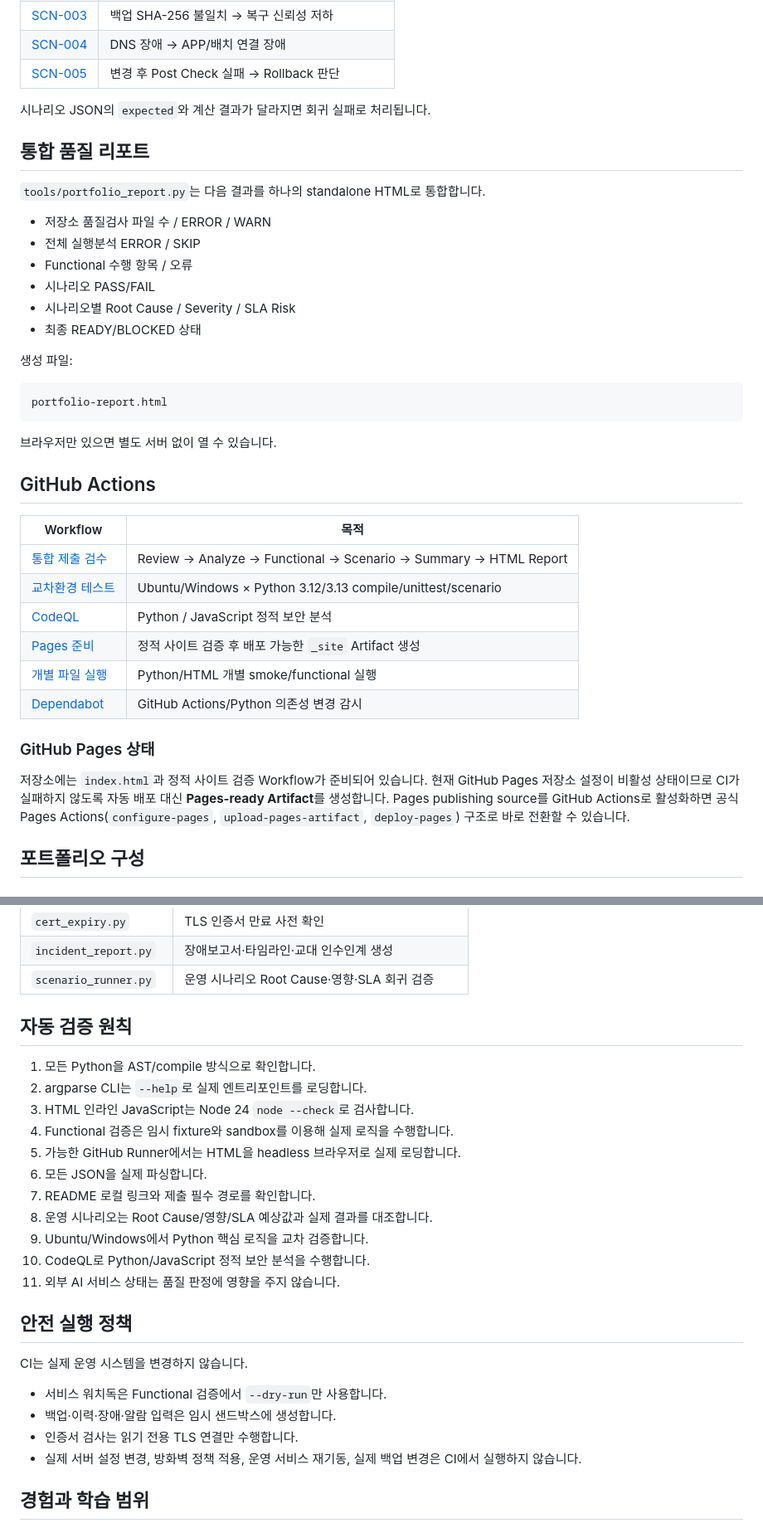
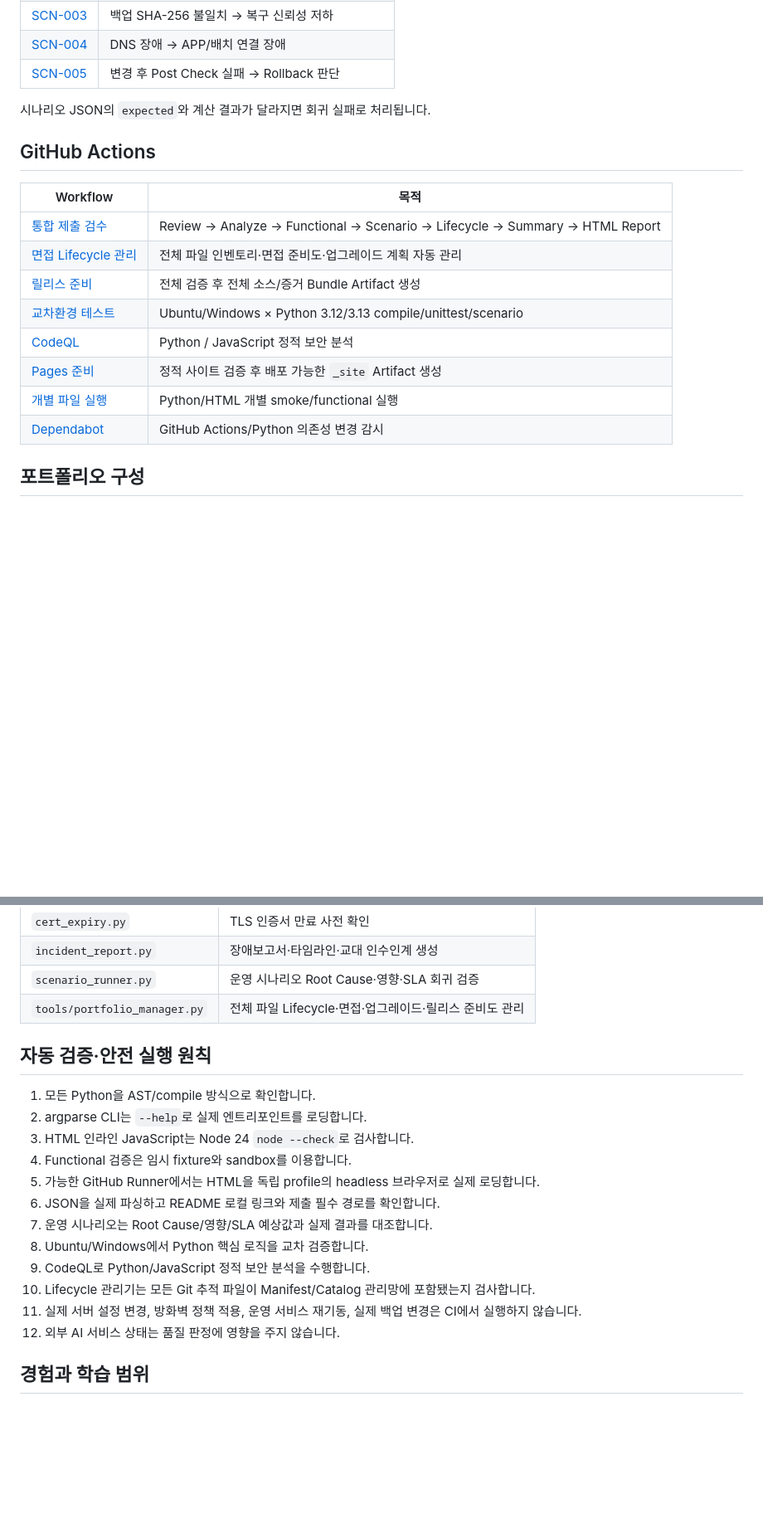
Before and after one commit to koreatest12/DAOUTECH_IDC, a Markdown page: README.md, 2 parts joined by grey strips. Shown at 83% size. GitHub-like rendering; blank space fills up the shorter version.

````diff
--- a/README.md
+++ b/README.md
@@ -77,39 +163,18 @@ Expected Result Comparison
 
 시나리오 JSON의 `expected`와 계산 결과가 달라지면 회귀 실패로 처리됩니다.
 
-## 통합 품질 리포트
-
-`tools/portfolio_report.py`는 다음 결과를 하나의 standalone HTML로 통합합니다.
-
-- 저장소 품질검사 파일 수 / ERROR / WARN
-- 전체 실행분석 ERROR / SKIP
-- Functional 수행 항목 / 오류
-- 시나리오 PASS/FAIL
-- 시나리오별 Root Cause / Severity / SLA Risk
-- 최종 READY/BLOCKED 상태
-
-생성 파일:
-
-```text
-portfolio-report.html
-```
-
-브라우저만 있으면 별도 서버 없이 열 수 있습니다.
-
 ## GitHub Actions
 
 | Workflow | 목적 |
 |---|---|
-| [통합 제출 검수](.github/workflows/summary.yml) | Review → Analyze → Functional → Scenario → Summary → HTML Report |
+| [통합 제출 검수](.github/workflows/summary.yml) | Review → Analyze → Functional → Scenario → Lifecycle → Summary → HTML Report |
+| [면접 Lifecycle 관리](.github/workflows/portfolio-management.yml) | 전체 파일 인벤토리·면접 준비도·업그레이드 계획 자동 관리 |
+| [릴리스 준비](.github/workflows/release-readiness.yml) | 전체 검증 후 전체 소스/증거 Bundle Artifact 생성 |
 | [교차환경 테스트](.github/workflows/tests.yml) | Ubuntu/Windows × Python 3.12/3.13 compile/unittest/scenario |
 | [CodeQL](.github/workflows/codeql.yml) | Python / JavaScript 정적 보안 분석 |
 | [Pages 준비](.github/workflows/pages-preview.yml) | 정적 사이트 검증 후 배포 가능한 `_site` Artifact 생성 |
 | [개별 파일 실행](.github/workflows/run-files.yml) | Python/HTML 개별 smoke/functional 실행 |
 | [Dependabot](.github/dependabot.yml) | GitHub Actions/Python 의존성 변경 감시 |
-
-### GitHub Pages 상태
-
-저장소에는 `index.html`과 정적 사이트 검증 Workflow가 준비되어 있습니다. 현재 GitHub Pages 저장소 설정이 비활성 상태이므로 CI가 실패하지 않도록 자동 배포 대신 **Pages-ready Artifact**를 생성합니다. Pages publishing source를 GitHub Actions로 활성화하면 공식 Pages Actions(`configure-pages`, `upload-pages-artifact`, `deploy-pages`) 구조로 바로 전환할 수 있습니다.
 
 ## 포트폴리오 구성
 
@@ -139,29 +204,22 @@ portfolio-report.html
 | `cert_expiry.py` | TLS 인증서 만료 사전 확인 |
 | `incident_report.py` | 장애보고서·타임라인·교대 인수인계 생성 |
 | `scenario_runner.py` | 운영 시나리오 Root Cause·영향·SLA 회귀 검증 |
+| `tools/portfolio_manager.py` | 전체 파일 Lifecycle·면접·업그레이드·릴리스 준비도 관리 |
 
-## 자동 검증 원칙
+## 자동 검증·안전 실행 원칙
 
 1. 모든 Python을 AST/compile 방식으로 확인합니다.
 2. argparse CLI는 `--help`로 실제 엔트리포인트를 로딩합니다.
 3. HTML 인라인 JavaScript는 Node 24 `node --check`로 검사합니다.
-4. Functional 검증은 임시 fixture와 sandbox를 이용해 실제 로직을 수행합니다.
-5. 가능한 GitHub Runner에서는 HTML을 headless 브라우저로 실제 로딩합니다.
-6. 모든 JSON을 실제 파싱합니다.
-7. README 로컬 링크와 제출 필수 경로를 확인합니다.
-8. 운영 시나리오는 Root Cause/영향/SLA 예상값과 실제 결과를 대조합니다.
-9. Ubuntu/Windows에서 Python 핵심 로직을 교차 검증합니다.
-10. CodeQL로 Python/JavaScript 정적 보안 분석을 수행합니다.
-11. 외부 AI 서비스 상태는 품질 판정에 영향을 주지 않습니다.
-
-## 안전 실행 정책
-
-CI는 실제 운영 시스템을 변경하지 않습니다.
-
-- 서비스 워치독은 Functional 검증에서 `--dry-run`만 사용합니다.
-- 백업·이력·장애·알람 입력은 임시 샌드박스에 생성합니다.
-- 인증서 검사는 읽기 전용 TLS 연결만 수행합니다.
-- 실제 서버 설정 변경, 방화벽 정책 적용, 운영 서비스 재기동, 실제 백업 변경은 CI에서 실행하지 않습니다.
+4. Functional 검증은 임시 fixture와 sandbox를 이용합니다.
+5. 가능한 GitHub Runner에서는 HTML을 독립 profile의 headless 브라우저로 실제 로딩합니다.
+6. JSON을 실제 파싱하고 README 로컬 링크와 제출 필수 경로를 확인합니다.
+7. 운영 시나리오는 Root Cause/영향/SLA 예상값과 실제 결과를 대조합니다.
+8. Ubuntu/Windows에서 Python 핵심 로직을 교차 검증합니다.
+9. CodeQL로 Python/JavaScript 정적 보안 분석을 수행합니다.
+10. Lifecycle 관리기는 모든 Git 추적 파일이 Manifest/Catalog 관리망에 포함됐는지 검사합니다.
+11. 실제 서버 설정 변경, 방화벽 정책 적용, 운영 서비스 재기동, 실제 백업 변경은 CI에서 실행하지 않습니다.
+12. 외부 AI 서비스 상태는 품질 판정에 영향을 주지 않습니다.
 
 ## 경험과 학습 범위
 
````
Also changed, not shown: other parts of README.md (+94 -8 lines).
